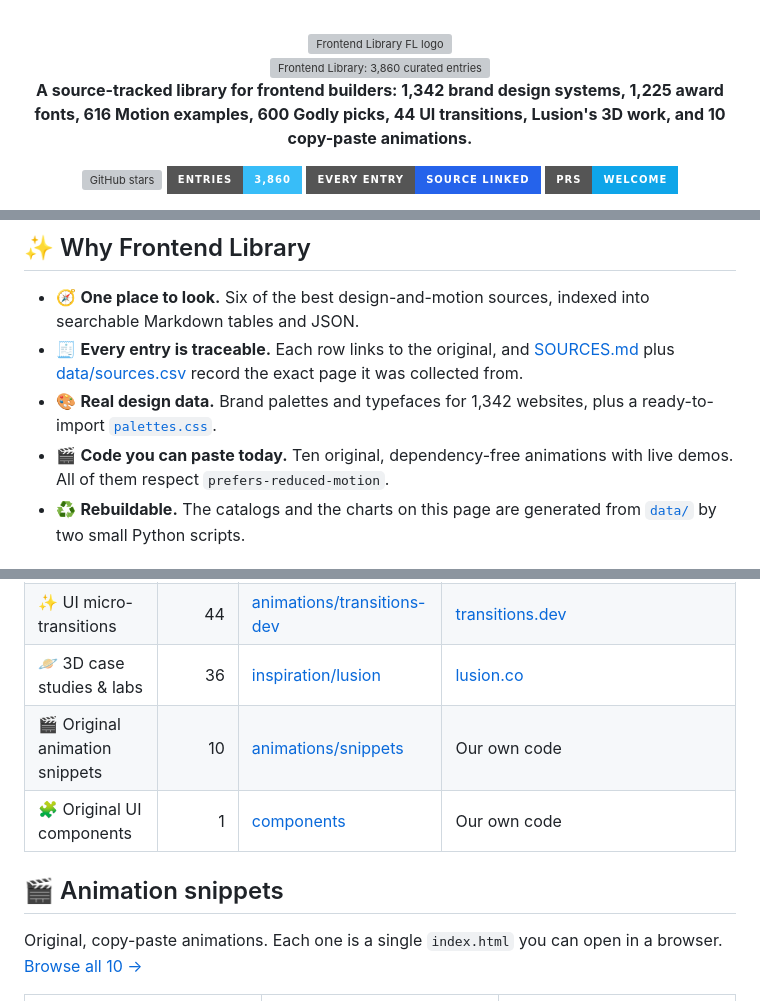
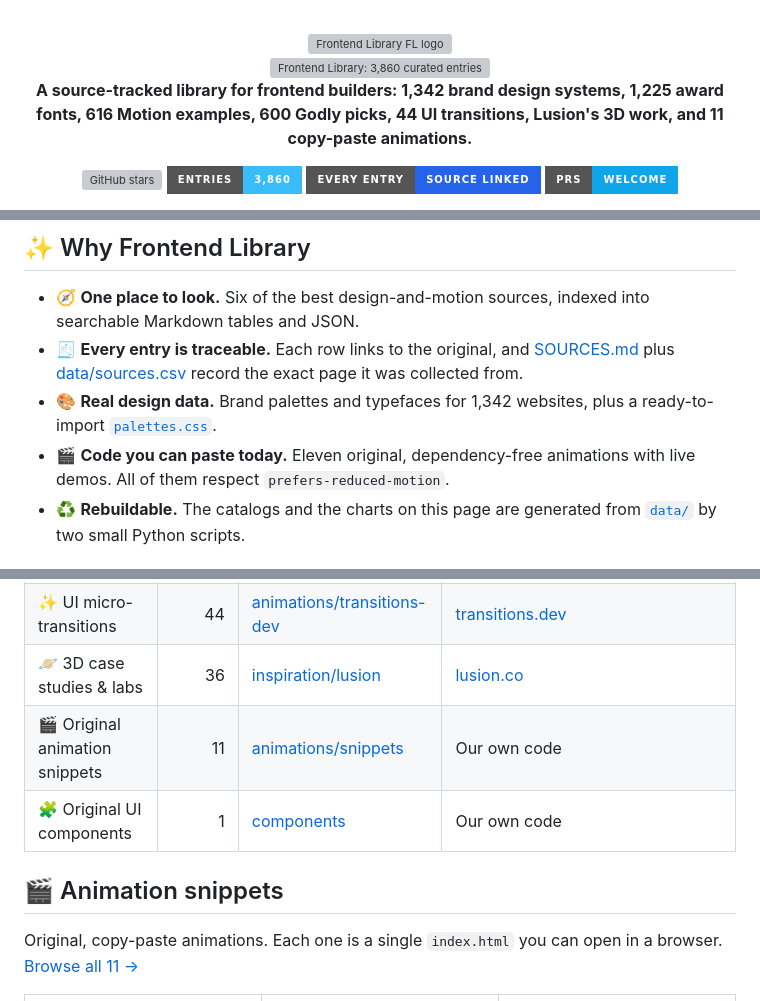
Before and after one commit to satiricalguru/Frontend-Library, a Markdown page: README.md, 3 parts joined by grey strips. GitHub-like rendering; badges without logos; grey boxes are pictures that could not be loaded.

```diff
--- a/README.md
+++ b/README.md
@@ -8,7 +8,7 @@
 
 <img src=".github/assets/generated/hero.svg" width="100%" alt="Frontend Library: 3,860 curated entries from Refero Styles, Envato Elements, motion.dev, godly.design, transitions.dev and lusion.co">
 
-<p><b>A source-tracked library for frontend builders: 1,342 brand design systems, 1,225 award fonts, 616 Motion examples, 600 Godly picks, 44 UI transitions, Lusion's 3D work, and 10 copy-paste animations.</b></p>
+<p><b>A source-tracked library for frontend builders: 1,342 brand design systems, 1,225 award fonts, 616 Motion examples, 600 Godly picks, 44 UI transitions, Lusion's 3D work, and 11 copy-paste animations.</b></p>
 
 <p>
   <a href="https://github.com/satiricalguru/Frontend-Library/stargazers"><img src="https://img.shields.io/github/stars/satiricalguru/Frontend-Library?style=for-the-badge&color=2563EB" alt="GitHub stars"></a>
@@ -45,7 +45,7 @@
 - 🧭 **One place to look.** Six of the best design-and-motion sources, indexed into searchable Markdown tables and JSON.
 - 🧾 **Every entry is traceable.** Each row links to the original, and [SOURCES.md](SOURCES.md) plus [data/sources.csv](data/sources.csv) record the exact page it was collected from.
 - 🎨 **Real design data.** Brand palettes and typefaces for 1,342 websites, plus a ready-to-import [`palettes.css`](styles/refero-design-systems/palettes.css).
-- 🎬 **Code you can paste today.** Ten original, dependency-free animations with live demos. All of them respect `prefers-reduced-motion`.
+- 🎬 **Code you can paste today.** Eleven original, dependency-free animations with live demos. All of them respect `prefers-reduced-motion`.
 - ♻️ **Rebuildable.** The catalogs and the charts on this page are generated from [`data/`](data/) by two small Python scripts.
 
 ## 📦 What's inside
@@ -61,12 +61,12 @@
 | 🧩 Website templates | 163 | [templates/godly-templates](templates/godly-templates/) | [godly.design/templates](https://godly.design/templates) |
 | ✨ UI micro-transitions | 44 | [animations/transitions-dev](animations/transitions-dev/) | [transitions.dev](https://transitions.dev/) |
 | 🪐 3D case studies & labs | 36 | [inspiration/lusion](inspiration/lusion/) | [lusion.co](https://lusion.co/projects) |
-| 🎬 Original animation snippets | 10 | [animations/snippets](animations/snippets/) | Our own code |
+| 🎬 Original animation snippets | 11 | [animations/snippets](animations/snippets/) | Our own code |
 | 🧩 Original UI components | 1 | [components](components/) | Our own code |
 
 ## 🎬 Animation snippets
 
-Original, copy-paste animations. Each one is a single `index.html` you can open in a browser. [Browse all 10 →](animations/snippets/)
+Original, copy-paste animations. Each one is a single `index.html` you can open in a browser. [Browse all 11 →](animations/snippets/)
 
 <table>
   <tr>
```
Also changed, not shown: other parts of README.md (+5 -0 lines), SOURCES.md (+2 -2 lines), animations/snippets/README.md (+6 -1 lines), .github/assets/gifs/tooltip-open-close.gif (added), 3 other files.
